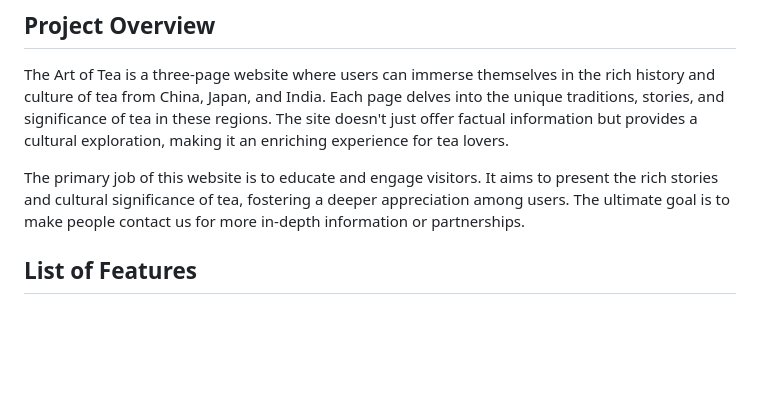
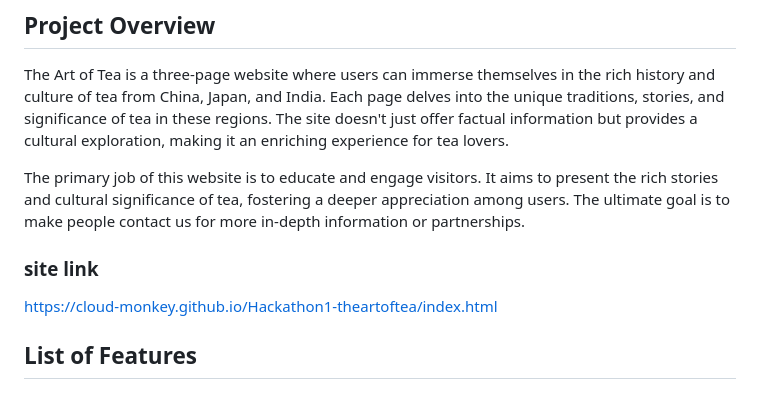
Before and after one commit to Cloud-Monkey/Hackathon1-project1, a Markdown page: README.md, the part around the change. Rendered like a GitHub page; blank space fills up the shorter version.

Commit message:
added url for site to readme

```diff
--- a/README.md
+++ b/README.md
@@ -7,6 +7,10 @@
 The Art of Tea is a three-page website where users can immerse themselves in the rich history and culture of tea from China, Japan, and India. Each page delves into the unique traditions, stories, and significance of tea in these regions. The site doesn't just offer factual information but provides a cultural exploration, making it an enriching experience for tea lovers.
 
 The primary job of this website is to educate and engage visitors. It aims to present the rich stories and cultural significance of tea, fostering a deeper appreciation among users. The ultimate goal is to make people contact us for more in-depth information or partnerships.
+
+### site link
+
+https://cloud-monkey.github.io/Hackathon1-theartoftea/index.html
 
 
 ## List of Features
```
